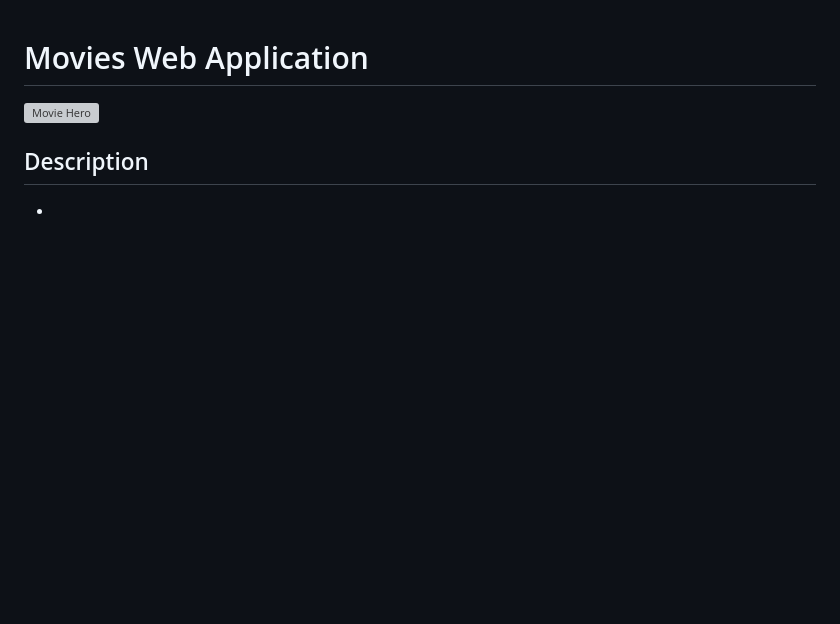
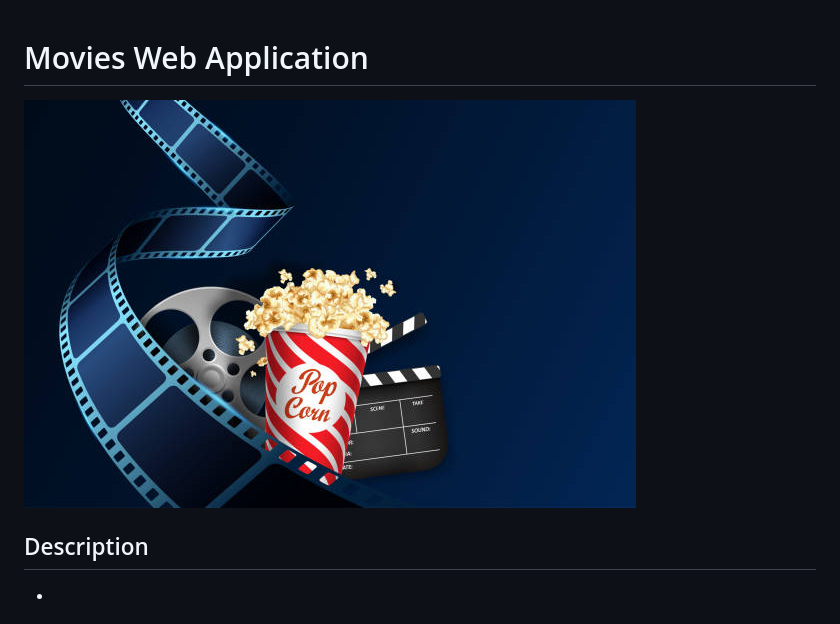
Before and after one commit to RootGeorge17/Movie-Quest, a Markdown page: README.md, the part around the change. Drawn GitHub-style; pictures changed too: assets/images/moviehero2.jpg (added); blank space fills up the shorter version; grey boxes are pictures that could not be loaded.

Commit message:
adding movie hero

```diff
--- a/README.md
+++ b/README.md
@@ -1,6 +1,6 @@
 # Movies Web Application
 
-![Movie Hero]()
+![Movie Hero](./assets/images/moviehero2.jpg)
 
 ## Description
 
```
